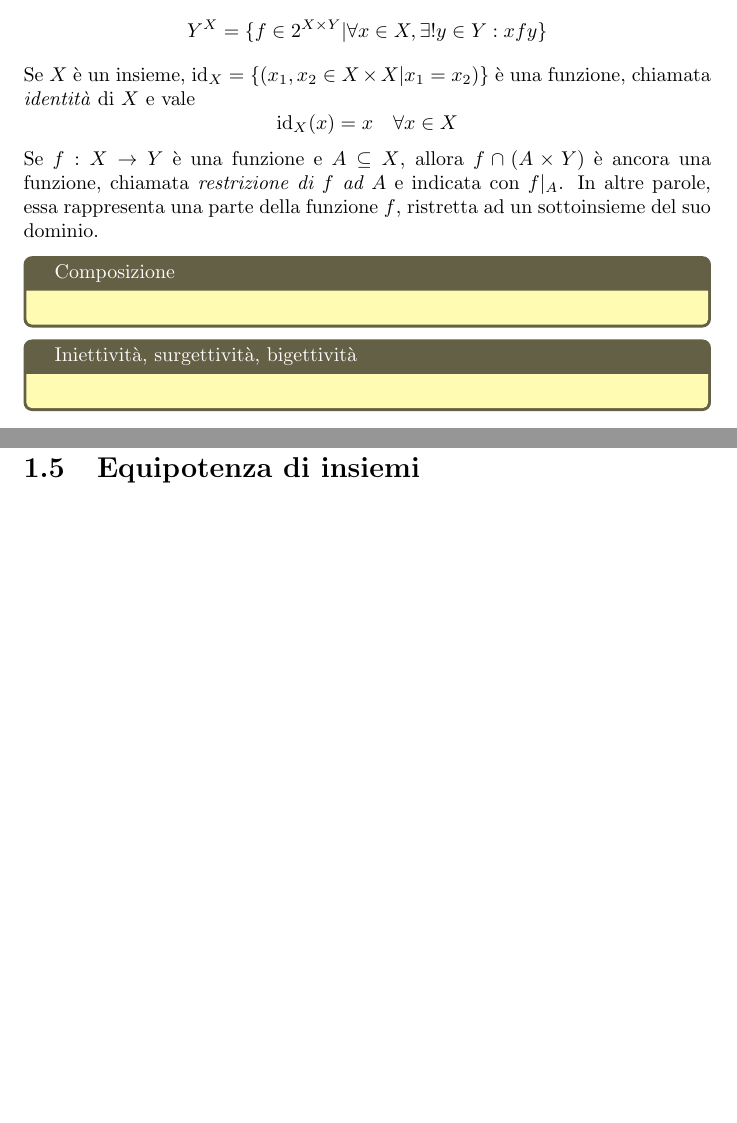
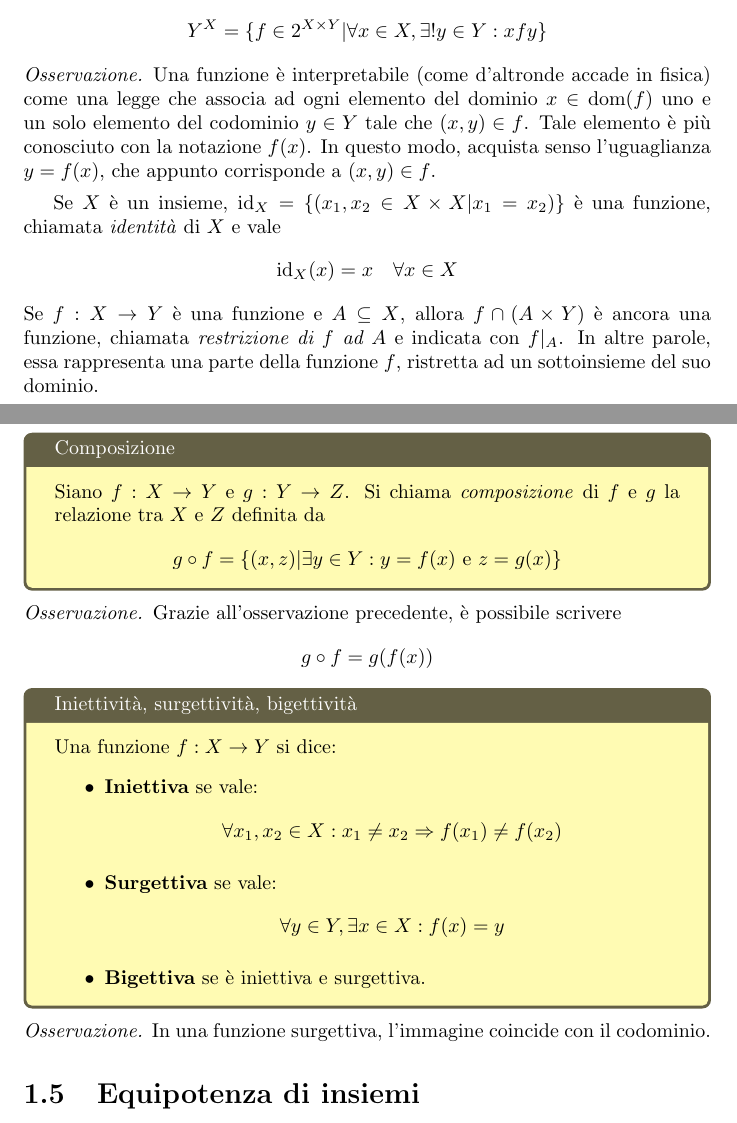
Before and after one commit to zenosaltt/courses-fmi, a LaTeX book (src/main_fmi.tex, which reads src/chapters/01-insiemi/01_insiemi.tex): two parts of pages 10 and 11 of 72, joined at a grey line, cut so that both start at the same text, the shorter picture padded with empty space. Compiled offline with pdfLaTeX.

Commit message:
fine parte insiemi

```diff
--- a/src/chapters/01-insiemi/01_insiemi.tex
+++ b/src/chapters/01-insiemi/01_insiemi.tex
@@ -198,6 +198,14 @@ totali.
 
 Denotiamo con $Y^X$ l'insieme di tutte le funzioni totali da $X$ a $Y$, cioè
 \[ Y^X = \{f\in2^{X\times Y}| \forall x\in X, \exists!y\in Y: xfy\} \]
+\begin{osservaz}
+Una funzione è interpretabile (come d'altronde accade in fisica) come
+una legge che associa ad ogni elemento del dominio $x\in\text{dom}(f)$
+uno e un solo elemento del codominio $y\in Y$ tale che $(x,y)\in f$.
+Tale elemento è più conosciuto con la notazione $f(x)$. In questo modo,
+acquista senso l'uguaglianza $y = f(x)$, che appunto corrisponde a
+$(x,y)\in f$.
+\end{osservaz}
 Se $X$ è un insieme, $\text{id}_X = \{(x_1,x_2\in X\times X| x_1=x_2)\}$ è
 una funzione, chiamata \textit{identità} di $X$ e vale \[ \text{id}_X(x)=x \quad \forall x\in X\]
 Se $f:X\to Y$ è una funzione e $A\subseteq X$, allora $f\cap(A\times Y)$
@@ -206,9 +214,26 @@ con $f|_A$. In altre parole, essa rappresenta una parte della funzione $f$,
 ristretta ad un sottoinsieme del suo dominio.
 
 \begin{tcolorbox}[colback=yellow!30, colframe=yellow!30!black, title={Composizione}]
+Siano $f:X\to Y$ e $g:Y\to Z$. Si chiama \textit{composizione}
+di $f$ e $g$ la relazione tra $X$ e $Z$ definita da
+\[ g\circ f = \{(x,z)| \exists y\in Y: y = f(x) \text{ e } z = g(x)\} \]
 \end{tcolorbox}
+\begin{osservaz}
+Grazie all'osservazione precedente, è possibile scrivere \[ g\circ f = g(f(x)) \]
+\end{osservaz}
+
 \begin{tcolorbox}[colback=yellow!30, colframe=yellow!30!black, title={Iniettività, surgettività, bigettività}]
+Una funzione $f:X\to Y$ si dice:
+\begin{itemize}
+    \item \textbf{Iniettiva} se vale: \[ \forall x_1,x_2\in X:x_1 \not= x_2 \Rightarrow f(x_1) \not = f(x_2) \]
+    \item \textbf{Surgettiva} se vale: \[ \forall y\in Y, \exists x\in X: f(x) = y \]
+    \item \textbf{Bigettiva} se è iniettiva e surgettiva.
+\end{itemize}
 \end{tcolorbox}
+
+\begin{osservaz}
+In una funzione surgettiva, l'immagine coincide con il codominio.
+\end{osservaz}
 
 
 
```
Also changed, not shown: src/main_fmi.pdf.
